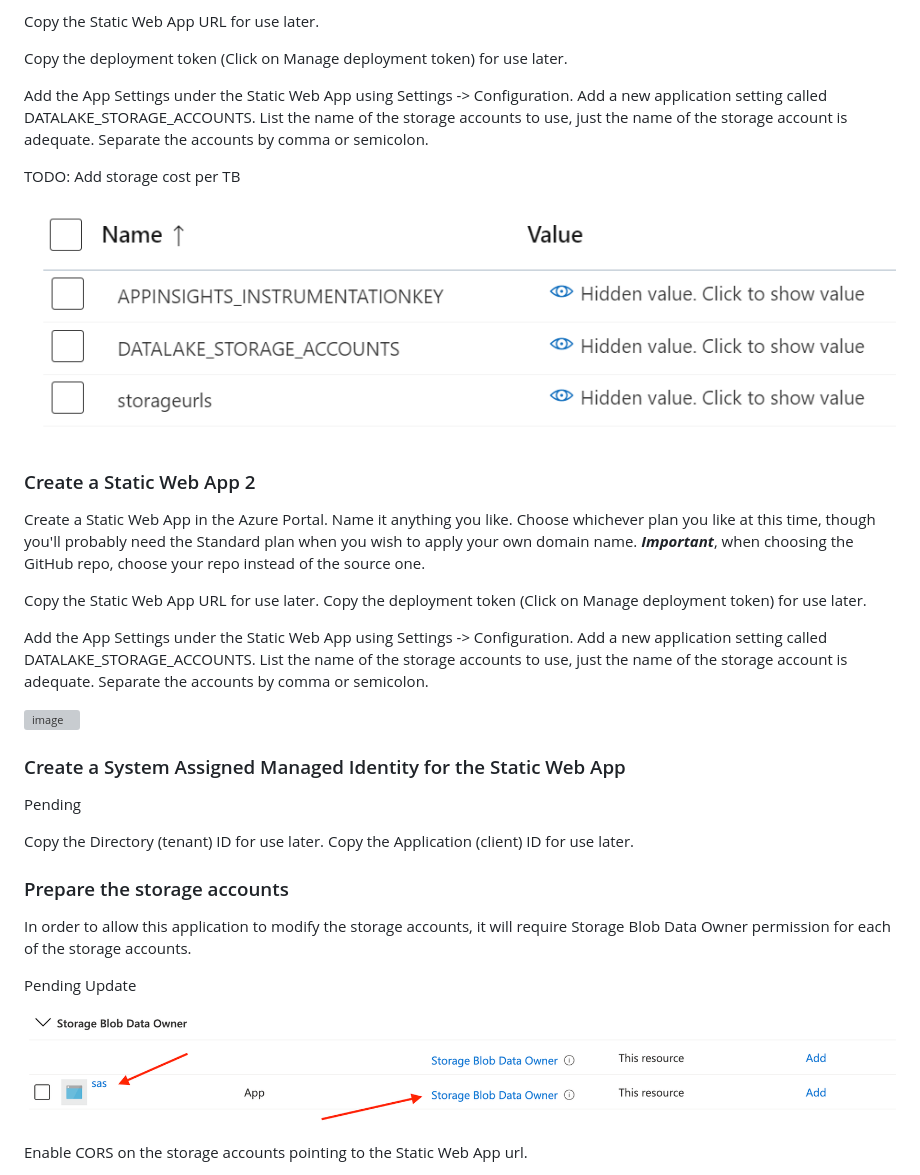
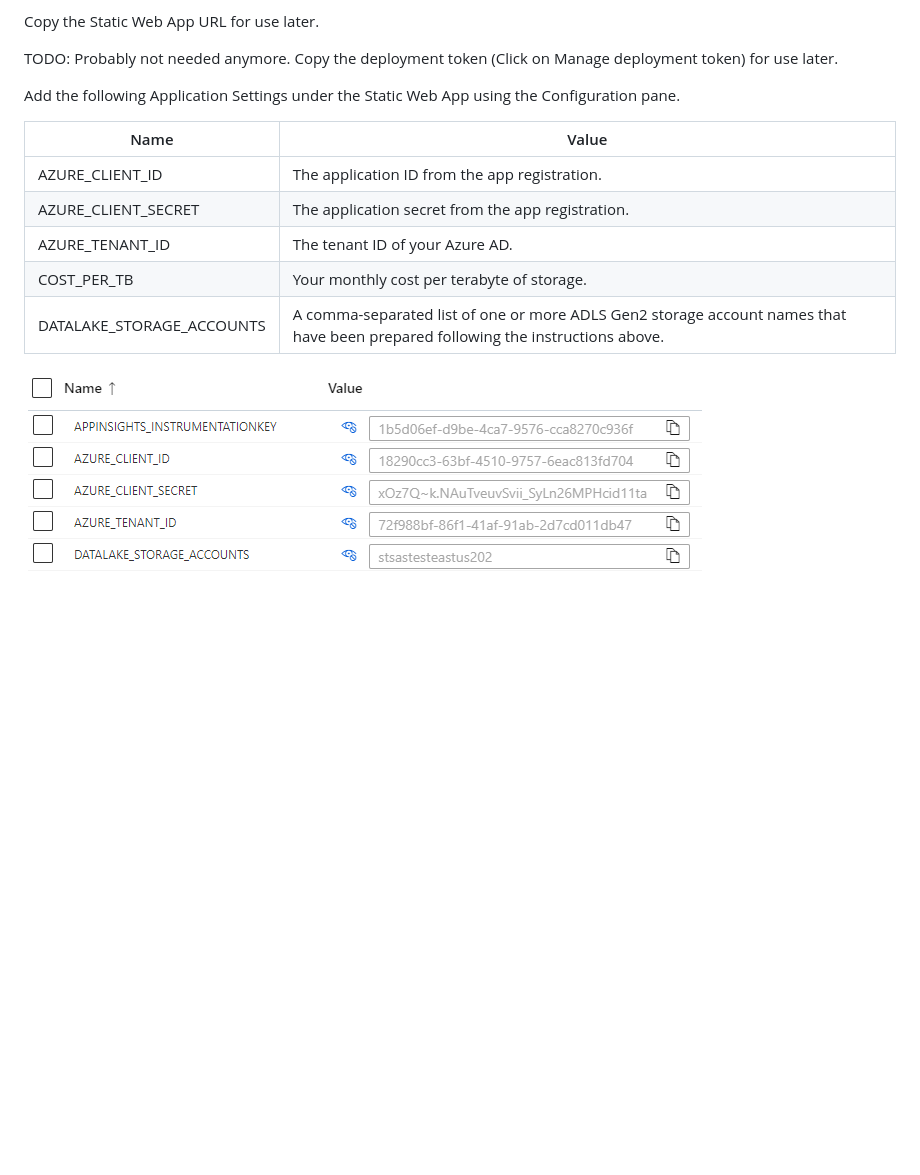
Before and after one commit to softcraftsman/sas, a Markdown page: README.md, the part around the change printed below. Rendered like a GitHub page; pictures changed too: assets/app-settings.png; blank space fills up the shorter version; grey boxes are pictures that could not be loaded.

Commit message:
Revert instructions to use app registration

```diff
--- a/README.md
+++ b/README.md
@@ -41,39 +70,16 @@ Choose the following Build Details:
 
 Copy the Static Web App URL for use later.
 
-Copy the deployment token (Click on Manage deployment token) for use later.
+TODO: Probably not needed anymore. Copy the deployment token (Click on Manage deployment token) for use later.
 
-Add the App Settings under the Static Web App using Settings -> Configuration. Add a new application setting called DATALAKE_STORAGE_ACCOUNTS. List the name of the storage accounts to use, just the name of the storage account is adequate. Separate the accounts by comma or semicolon.
+Add the following Application Settings under the Static Web App using the Configuration pane.
 
-TODO: Add storage cost per TB
+| Name | Value |
+| --- | --- |
+| AZURE_CLIENT_ID | The application ID from the app registration. |
+| AZURE_CLIENT_SECRET | The application secret from the app registration. |
+| AZURE_TENANT_ID | The tenant ID of your Azure AD. |
+| COST_PER_TB | Your monthly cost per terabyte of storage. |
+| DATALAKE_STORAGE_ACCOUNTS | A comma-separated list of one or more ADLS Gen2 storage account names that have been prepared following the instructions above. |
 
 ![App Settings](./assets/app-settings.png)
-
-### Create a Static Web App 2
-
-Create a Static Web App in the Azure Portal. Name it anything you like. Choose whichever plan you like at this time, though you'll probably need the Standard plan when you wish to apply your own domain name. ***Important***, when choosing the GitHub repo, choose your repo instead of the source one.
-
-Copy the Static Web App URL for use later.
-Copy the deployment token (Click on Manage deployment token) for use later.
-
-Add the App Settings under the Static Web App using Settings -> Configuration. Add a new application setting called DATALAKE_STORAGE_ACCOUNTS. List the name of the storage accounts to use, just the name of the storage account is adequate. Separate the accounts by comma or semicolon.
-
-![image](https://user-images.githubusercontent.com/3756829/148671319-622ec5b8-6c4e-4d77-a2b5-7e368b02b5d2.png)
-
-### Create a System Assigned Managed Identity for the Static Web App
-
-Pending
-
-Copy the Directory (tenant) ID for use later.
-Copy the Application (client) ID for use later.
-
-### Prepare the storage accounts
-
-In order to allow this application to modify the storage accounts, it will require Storage Blob Data Owner permission for each of the storage accounts.
-
-Pending Update
-
-![image](assets/blog-owner-contributor.png)
-
-Enable CORS on the storage accounts pointing to the Static Web App url.
-
```
Also changed, not shown: other parts of README.md (+35 -17 lines).
